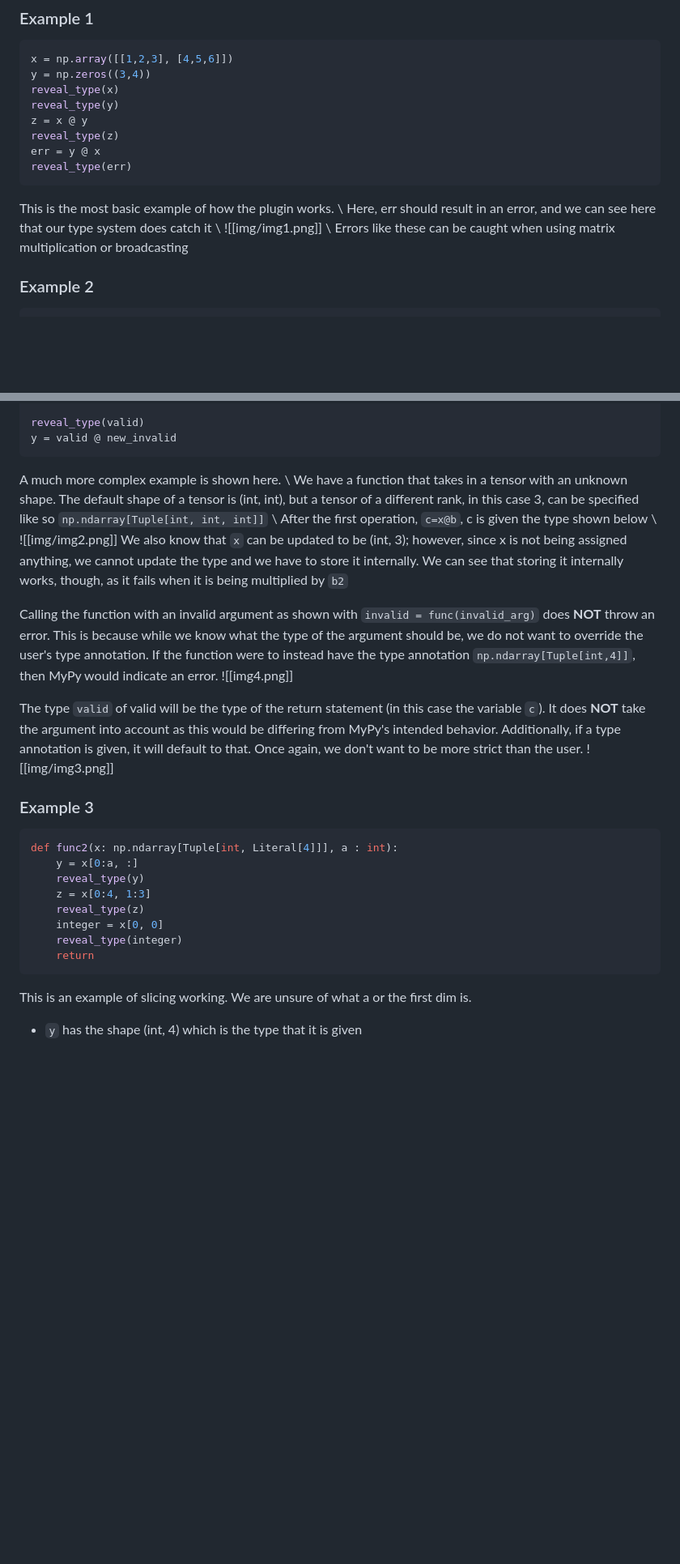
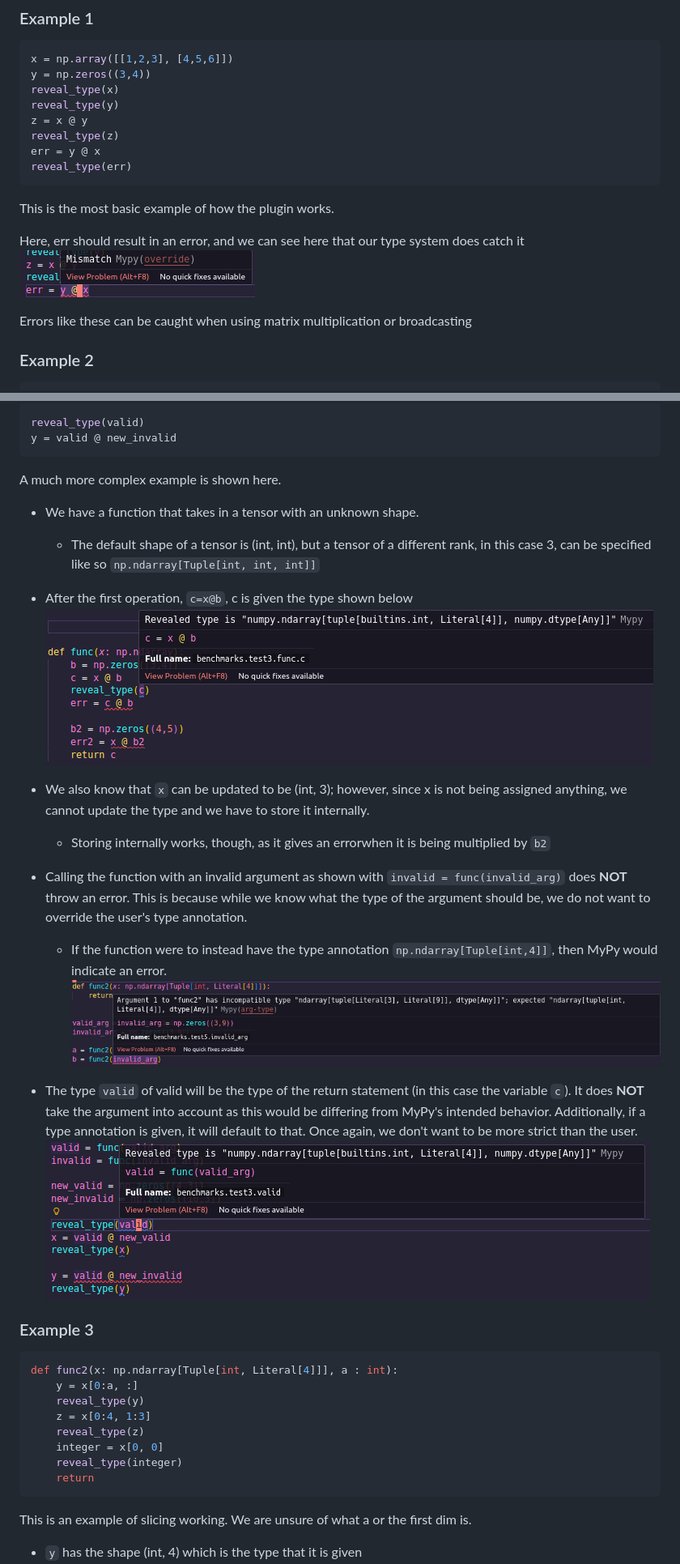
Before and after one commit to arnav-jain1/arnav-jain1.github.io, a Markdown page: tensor_plugin/info.md, 2 parts joined by grey strips. Shown at 81% size. GitHub-like rendering; blank space fills up the shorter version.

````diff
--- a/tensor_plugin/info.md
+++ b/tensor_plugin/info.md
@@ -52,9 +55,11 @@ reveal_type(z)
 err = y @ x
 reveal_type(err)
 ```
-This is the most basic example of how the plugin works.  \\
-Here, err should result in an error, and we can see here that our type system does catch it \\
-![[img/img1.png]] \\
+This is the most basic example of how the plugin works.
+
+Here, err should result in an error, and we can see here that our type system does catch it \
+![](img/img1.png)
+
 Errors like these can be caught when using matrix multiplication or broadcasting
 
 ### Example 2
@@ -85,19 +90,22 @@ reveal_type(x)
 reveal_type(valid)
 y = valid @ new_invalid
 ```
-A much more complex example is shown here. \\
-We have a function that takes in a tensor with an unknown shape. The default shape of a tensor is (int, int), but a tensor of a different rank, in this case 3, can be specified like so `np.ndarray[Tuple[int, int, int]]` \\
-After the first operation, `c=x@b`, c is given the type shown below \\
-![[img/img2.png]]
-We also know that `x` can be updated to be (int, 3); however, since x is not being assigned anything, we cannot update the type and we have to store it internally. We can see that storing it internally works, though, as it fails when it is being multiplied by `b2`
+A much more complex example is shown here.
+
+- We have a function that takes in a tensor with an unknown shape.
+	- The default shape of a tensor is (int, int), but a tensor of a different rank, in this case 3, can be specified like so `np.ndarray[Tuple[int, int, int]]`
+- After the first operation, `c=x@b`, c is given the type shown below
+![](img/img2.png)
+- We also know that `x` can be updated to be (int, 3); however, since x is not being assigned anything, we cannot update the type and we have to store it internally.
+	- Storing internally works, though, as it gives an errorwhen it is being multiplied by `b2`
 
 
-Calling the function with an invalid argument as shown with `invalid = func(invalid_arg)` does **NOT** throw an error. This is because while we know what the type of the argument should be, we do not want to override the user's type annotation.
-	If the function were to instead have the type annotation `np.ndarray[Tuple[int,4]]`, then MyPy would indicate an error.
-	![[img4.png]]
+- Calling the function with an invalid argument as shown with `invalid = func(invalid_arg)` does **NOT** throw an error. This is because while we know what the type of the argument should be, we do not want to override the user's type annotation.
+	- If the function were to instead have the type annotation `np.ndarray[Tuple[int,4]]`, then MyPy would indicate an error.
+![](img/img4.png)
 
-The type `valid` of valid will be the type of the return statement (in this case the variable `c`). It does **NOT** take the argument into account as this would be differing from MyPy's intended behavior. Additionally, if a type annotation is given, it will default to that. Once again, we don't want to be more strict than the user.
-![[img/img3.png]]
+- The type `valid` of valid will be the type of the return statement (in this case the variable `c`). It does **NOT** take the argument into account as this would be differing from MyPy's intended behavior. Additionally, if a type annotation is given, it will default to that. Once again, we don't want to be more strict than the user.
+  ![](img/img3.png)
 
 ### Example 3
 ```python
@@ -111,6 +119,7 @@ def func2(x: np.ndarray[Tuple[int, Literal[4]]], a : int):
 	return
 ```
 This is an example of slicing working. We are unsure of what a or the first dim is.
+
 - `y` has the shape (int, 4) which is the type that it is given
 - `z` has a small issue. The shape should be (4,2) but the type it is given corresponds to a shape of (int, 2). This is because even though we know the first dimension will have a length of 4, since it slices an unknown dimension, the plugin currently assumes the output is unknown so keeps it an int. This will be fixed soon
 - `x` is given the type of int. This is reserved as a placeholder until data types are working properly.
````
Also changed, not shown: other parts of tensor_plugin/info.md (+6 -4 lines).
